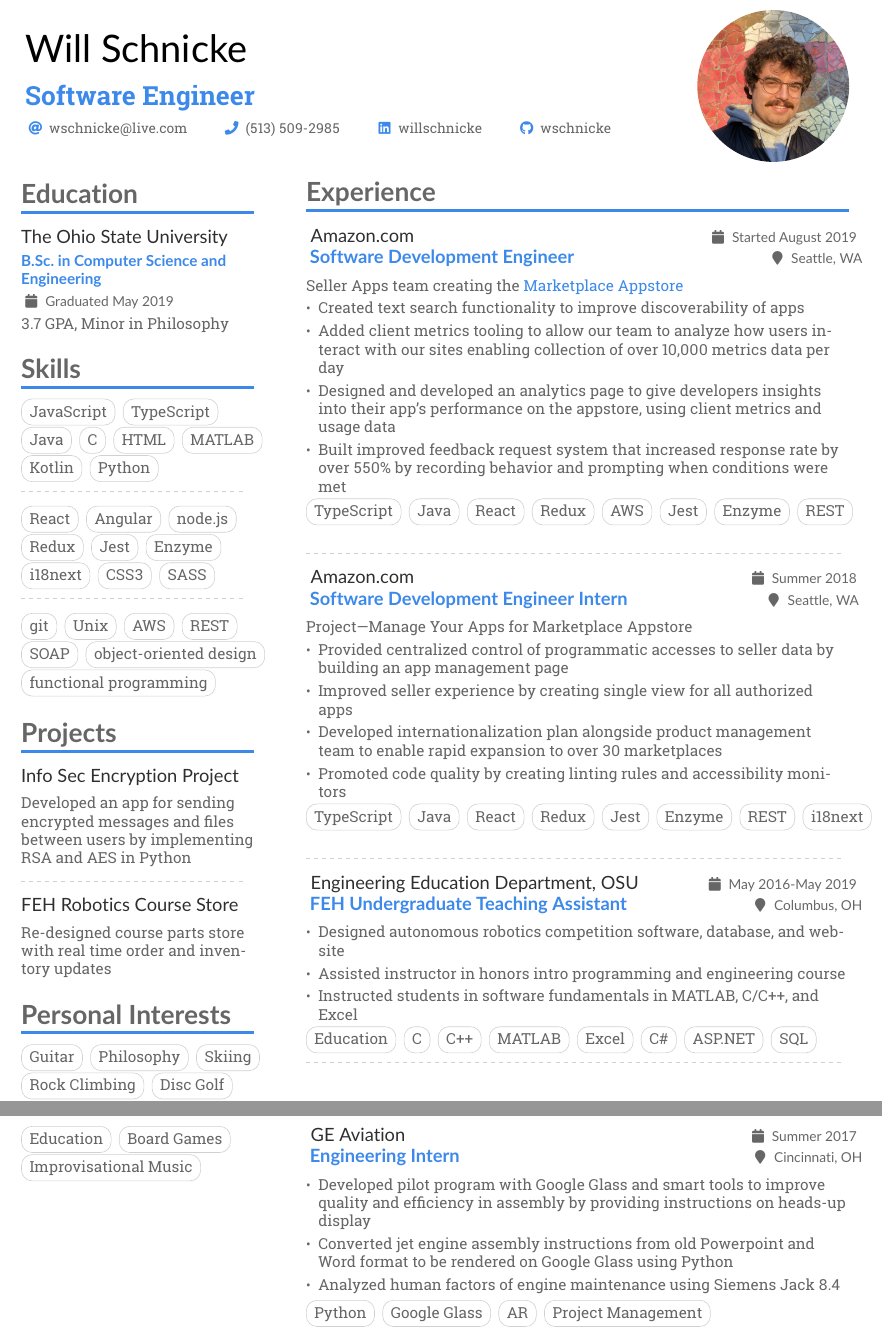
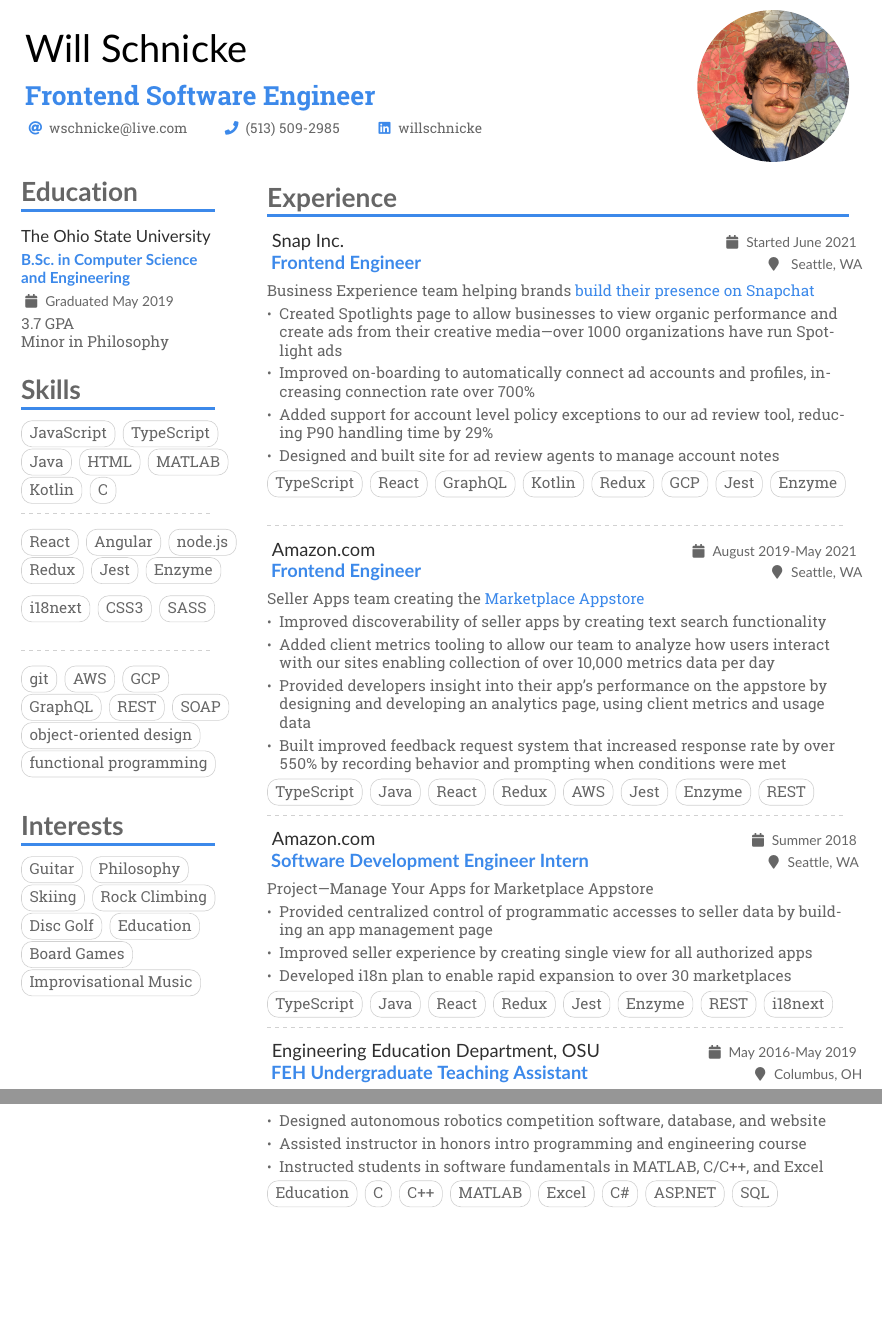
Before and after one commit to wschnicke/resume, a LaTeX CV (main.tex): two parts of pages 1 and 2 of 2, joined at a grey line, cut so that both start at the same text, the shorter picture padded with empty space. Compiled offline with pdfLaTeX.

Commit message:
add snap, change column sizes, rm projects

```diff
--- a/main.tex
+++ b/main.tex
@@ -36,6 +36,7 @@
 \usepackage{paracol}
 % setup hyperref
 \usepackage{hyperref}
+\usepackage{anyfontsize}
 
 % Change the font if you want to, depending on whether
 % you're using pdflatex or xelatex/lualatex
@@ -81,6 +82,8 @@
 \renewcommand{\itemmarker}{{\small\textbullet}}
 \renewcommand{\ratingmarker}{\faCircle}
 
+\newcommand\unifontsize{\fontsize{11pt}{14pt}\selectfont}
+
 %% sample.bib contains your publications
 \addbibresource{sample.bib}
 
@@ -90,7 +93,7 @@
 
 \begin{document}
 \name{Will Schnicke}
-\tagline{Software Engineer}
+\tagline{Frontend Software Engineer}
 %% You can add multiple photos on the left or right
 \photoR{3.5cm}{me}
 
@@ -99,7 +102,7 @@
   \email{wschnicke@live.com}
   \phone{(513) 509-2985}
   \linkedin{willschnicke}
-  \github{wschnicke}
+  % \github{wschnicke}
   %% You MUST add the academicons option to \documentclass, then compile with LuaLaTeX or XeLaTeX, if you want to use \orcid or other academicons commands.
   % \orcid{0000-0000-0000-0000}
   %% You can add your own arbtrary detail with
@@ -116,18 +119,20 @@
 % \AtBeginEnvironment{itemize}{\small}
 
 %% Set the left/right column width ratio to 6:4.
-\columnratio{0.3}
+\columnratio{0.25}
 
 % Start a 2-column paracol. Both the left and right columns will automatically
 % break across pages if things get too long.
 \begin{paracol}{2}
 
 % dont know why first two sections aren't aligned; hack to align them
-\vspace{0.5ex}
+%\vspace{1ex}
 \cvsection{Education}
 
-\cveventleft{The Ohio State University}{B.Sc.\ in Computer Science and Engineering}{Graduated May 2019}{}
-\par 3.7 GPA, Minor in Philosophy
+\cveventleft{\unifontsize{The Ohio State University}}{B.Sc.\ in Computer Science and Engineering}{Graduated May 2019}{}
+\par 3.7 GPA
+\linebreak
+Minor in Philosophy
 
 
 \medskip
@@ -138,11 +143,10 @@
 \cvtag{JavaScript}
 \cvtag{TypeScript}
 \cvtag{Java}
-\cvtag{C}
 \cvtag{HTML}
 \cvtag{MATLAB}
 \cvtag{Kotlin}
-\cvtag{Python}
+\cvtag{C}
 
 \divider\smallskip
 
@@ -162,33 +166,36 @@
 
 % Misc technologies
 \cvtag{git}
-\cvtag{Unix}
 \cvtag{AWS}
+\cvtag{GCP}
+\linebreak
+\cvtag{GraphQL}
 \cvtag{REST}
 \cvtag{SOAP}
 \cvtag{object-oriented design}
+\linebreak
 \cvtag{functional programming}
 
 
 \medskip
 
-\cvsection{Projects}
+% \cvsection{Projects}
 
-\cveventleft{Info Sec Encryption Project}{}{%Spring 2019
-}{}
-\par Developed an app for sending encrypted messages and files \linebreak
-between users by implementing RSA and AES in Python
+% \cveventleft{Info Sec Encryption Project}{}{%Spring 2019
+% }{}
+% \par Developed an app for sending encrypted messages and files \linebreak
+% between users by implementing RSA and AES in Python
 
-\divider
+% \divider
 
-\cveventleft{FEH Robotics Course Store}{%2017-2019
-}{}{}
-\par Re-designed course parts store with real time order and inventory updates
+% \cveventleft{FEH Robotics Course Store}{%2017-2019
+% }{}{}
+% \par Re-designed course parts store with real time order and inventory updates
 
 
-\medskip
+% \medskip
 
-\cvsection{Personal Interests}
+\cvsection{Interests}
 
 \cvtag{Guitar}
 \cvtag{Philosophy}
@@ -197,50 +204,48 @@
 \cvtag{Disc Golf}
 \cvtag{Education}
 \cvtag{Board Games}
+\linebreak
 \cvtag{Improvisational Music}
-
-
-% \cvsection{Languages}
-
-% \cvskill{English}{5}
-% \divider
-
-% \cvskill{Spanish}{4}
-% \divider
-
-% \cvskill{German}{3}
-
-%% Yeah I didn't spend too much time making all the
-%% spacing consistent... sorry. Use \smallskip, \medskip,
-%% \bigskip, \vpsace etc to make ajustments.
-
-% \divider
-
-% \cvsection{Referees}
-
-% % \cvref{name}{email}{mailing address}
-% \cvref{Prof.\ Alpha Beta}{Institute}{a.beta@university.edu}
-% {Address Line 1\\Address line 2}
-
-% \divider
-
-% \cvref{Prof.\ Gamma Delta}{Institute}{g.delta@university.edu}
-% {Address Line 1\\Address line 2}
 
 %% Switch to the right column. This will now automatically move to the second
 %% page if the content is too long.
 \switchcolumn
 
+\vspace{0.7ex}
 \cvsection{Experience}
 
-\cvevent{Amazon.com}{Software Development Engineer}{Started August 2019}{Seattle, WA}
+\cvevent{Snap Inc.}{Frontend Engineer           }{Started June 2021}{ Seattle, WA}
+\par Business Experience team helping brands \href{https://forbusiness.snapchat.com/}{\color{accent} build their presence on Snapchat}
+\smallskip
+\begin{itemize}
+    \item Created Spotlights page to allow businesses to view organic performance and create ads from their creative media---over 1000 organizations have run Spotlight ads
+    \item Improved on-boarding to automatically connect ad accounts and profiles, increasing connection rate over 700\%
+    \item Added support for account level policy exceptions to our ad review tool, reducing P90 handling time by 29\%
+    \item Designed and built site for ad review agents to manage account notes
+\end{itemize}
+
+\ifbubbles
+    \cvtag{TypeScript}
+    \cvtag{React}
+    \cvtag{GraphQL}
+    \cvtag{Kotlin}
+    \cvtag{Redux}
+    \cvtag{GCP}
+    \cvtag{Jest}
+    \cvtag{Enzyme}
+\fi
+
+\divider
+
+\cvevent{Amazon.com}{Frontend Engineer}{August 2019-May 2021}{Seattle, WA}
 \par Seller Apps team creating the \href{https://sellercentral.amazon.com/apps/store}{\color{accent} Marketplace Appstore}
 \smallskip
 \begin{itemize}
     % \item Helped drive listings on appstore from 32 to over 1500 apps
-    \item Created text search functionality to improve discoverability of apps
+    \item Improved discoverability of seller apps by creating text search functionality
     \item Added client metrics tooling to allow our team to analyze how users interact with our sites enabling collection of over 10,000 metrics data per day
-    \item Designed and developed an analytics page to give developers insights into their app's performance on the appstore, using client metrics and usage data
+    \item Provided developers insight into their app's performance on the appstore by designing and developing an analytics page, using client metrics and usage data
+    %\item Designed and developed an analytics page to give developers insights into their app's performance on the appstore, using client metrics and usage data
     \item Built improved feedback request system that increased response rate by over 550\% by recording behavior and prompting when conditions were met
 \end{itemize}
 
@@ -261,10 +266,10 @@
 \par Project—Manage Your Apps for Marketplace Appstore
 \smallskip
 \begin{itemize}
-    \item Provided centralized control of programmatic accesses to seller data by \linebreak building an app management page
+    \item Provided centralized control of programmatic accesses to seller data by building an app management page
     \item Improved seller experience by creating single view for all authorized apps
-    \item Developed internationalization plan alongside product management team to enable rapid expansion to over 30 marketplaces
-    \item Promoted code quality by creating linting rules and accessibility monitors
+    \item Developed i18n plan to enable rapid expansion to over 30 marketplaces
+    %\item Promoted code quality by creating linting rules and accessibility monitors
 \end{itemize}
 
 \ifbubbles
@@ -298,21 +303,21 @@
     \cvtag{SQL}
 \fi
 
-\divider
+% \divider
 
-\cvevent{GE Aviation}{Engineering Intern}{Summer 2017}{Cincinnati, OH}
-\begin{itemize}
-    \item Developed pilot program with Google Glass and smart tools to improve quality and efficiency in assembly by providing instructions on heads-up display
-    \item Converted jet engine assembly instructions from old Powerpoint and Word format to be rendered on Google Glass using Python
-    \item Analyzed human factors of engine maintenance using Siemens Jack 8.4
-\end{itemize}
+% \cvevent{GE Aviation}{Engineering Intern}{Summer 2017}{Cincinnati, OH}
+% \begin{itemize}
+%     \item Developed pilot program with Google Glass and smart tools to improve quality and efficiency in assembly by providing instructions on heads-up display
+%     \item Converted jet engine assembly instructions from old Powerpoint and Word format to be rendered on Google Glass using Python
+%     \item Analyzed human factors of engine maintenance using Siemens Jack 8.4
+% \end{itemize}
 
-\ifbubbles
-    \cvtag{Python}
-    \cvtag{Google Glass}
-    \cvtag{AR}
-    \cvtag{Project Management}
-\fi
+% \ifbubbles
+%     \cvtag{Python}
+%     \cvtag{Google Glass}
+%     \cvtag{AR}
+%     \cvtag{Project Management}
+% \fi
 
 % \divider
 
```
Also changed, not shown: Will_Schnicke_Resume.pdf (added).
